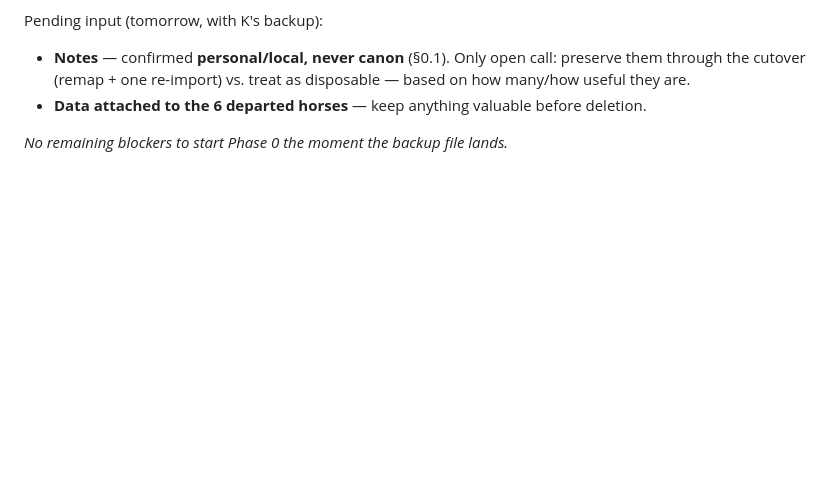
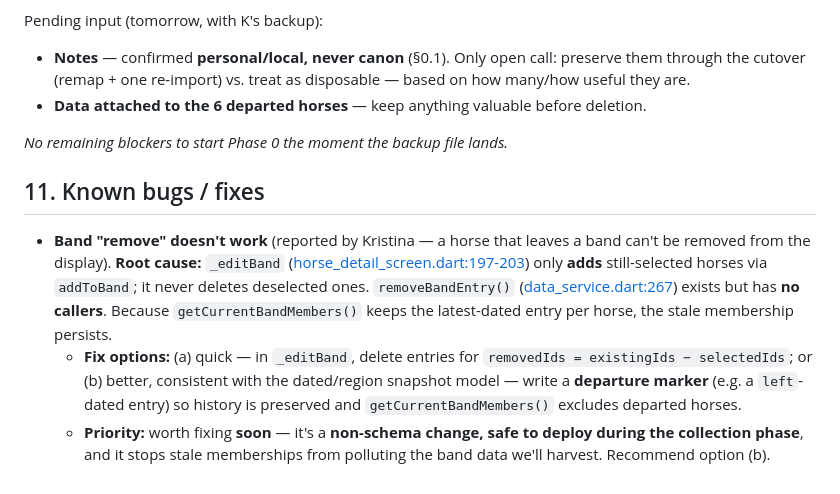
Before and after one commit to omegamanndrone/chincoteague-ponies, a Markdown page: IMPLEMENTATION_PLAN.md, the part around the change. Rendered like a GitHub page; blank space fills up the shorter version.

Commit message:
Document band remove bug with root cause and fix
Band remove never wired: _editBand only adds selected horses,
removeBandEntry has no callers, so stale memberships persist. Recommend
a dated departure-marker fix (non-schema, safe to deploy during
collection).

Co-Authored-By: Claude Opus 4.8 <noreply@anthropic.com>

```diff
--- a/IMPLEMENTATION_PLAN.md
+++ b/IMPLEMENTATION_PLAN.md
@@ -168,3 +168,9 @@ Pending input (tomorrow, with K's backup):
 - **Data attached to the 6 departed horses** — keep anything valuable before deletion.
 
 _No remaining blockers to start Phase 0 the moment the backup file lands._
+
+## 11. Known bugs / fixes
+
+- **Band "remove" doesn't work** (reported by Kristina — a horse that leaves a band can't be removed from the display). **Root cause:** `_editBand` ([horse_detail_screen.dart:197-203](horse_app/lib/screens/horse_detail_screen.dart#L197-L203)) only **adds** still-selected horses via `addToBand`; it never deletes deselected ones. `removeBandEntry()` ([data_service.dart:267](horse_app/lib/services/data_service.dart#L267)) exists but has **no callers**. Because `getCurrentBandMembers()` keeps the latest-dated entry per horse, the stale membership persists.
+  - **Fix options:** (a) quick — in `_editBand`, delete entries for `removedIds = existingIds − selectedIds`; or (b) better, consistent with the dated/region snapshot model — write a **departure marker** (e.g. a `left`-dated entry) so history is preserved and `getCurrentBandMembers()` excludes departed horses.
+  - **Priority:** worth fixing **soon** — it's a **non-schema change, safe to deploy during the collection phase**, and it stops stale memberships from polluting the band data we'll harvest. Recommend option (b).
```
